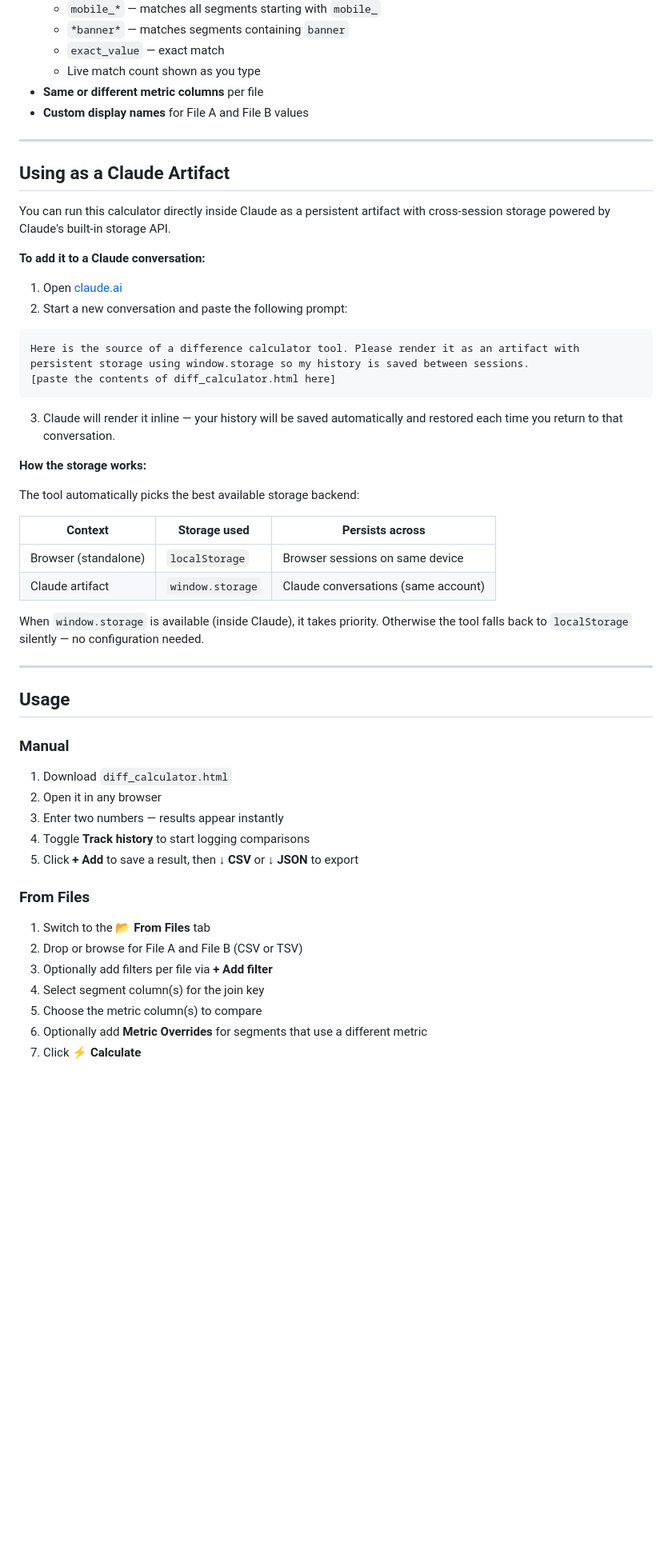
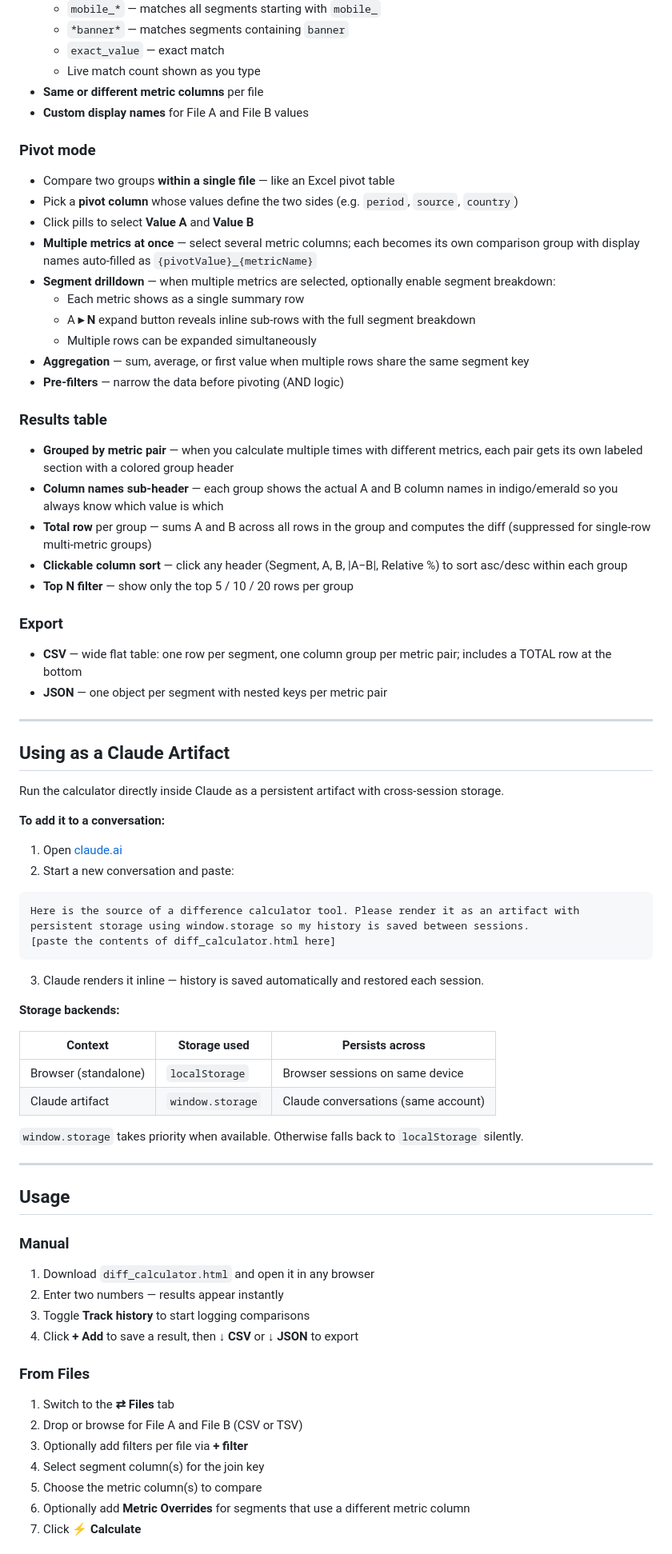
Before and after one commit to AnnaShw/diff-calculator-artifact-for-claude, a Markdown page: README.md, the part around one of its changes. Shown at 80% size. Drawn GitHub-style; blank space fills up the shorter version.

````diff
--- a/README.md
+++ b/README.md
@@ -26,50 +26,70 @@ A lightweight, single-file tool for comparing numbers — manually or from CSV f
 - **Same or different metric columns** per file
 - **Custom display names** for File A and File B values
 
+### Pivot mode
+- Compare two groups **within a single file** — like an Excel pivot table
+- Pick a **pivot column** whose values define the two sides (e.g. `period`, `source`, `country`)
+- Click pills to select **Value A** and **Value B**
+- **Multiple metrics at once** — select several metric columns; each becomes its own comparison group with display names auto-filled as `{pivotValue}_{metricName}`
+- **Segment drilldown** — when multiple metrics are selected, optionally enable segment breakdown:
+  - Each metric shows as a single summary row
+  - A **▸ N** expand button reveals inline sub-rows with the full segment breakdown
+  - Multiple rows can be expanded simultaneously
+- **Aggregation** — sum, average, or first value when multiple rows share the same segment key
+- **Pre-filters** — narrow the data before pivoting (AND logic)
+
+### Results table
+- **Grouped by metric pair** — when you calculate multiple times with different metrics, each pair gets its own labeled section with a colored group header
+- **Column names sub-header** — each group shows the actual A and B column names in indigo/emerald so you always know which value is which
+- **Total row** per group — sums A and B across all rows in the group and computes the diff (suppressed for single-row multi-metric groups)
+- **Clickable column sort** — click any header (Segment, A, B, |A−B|, Relative %) to sort asc/desc within each group
+- **Top N filter** — show only the top 5 / 10 / 20 rows per group
+
+### Export
+- **CSV** — wide flat table: one row per segment, one column group per metric pair; includes a TOTAL row at the bottom
+- **JSON** — one object per segment with nested keys per metric pair
+
 ---
 
 ## Using as a Claude Artifact
 
-You can run this calculator directly inside Claude as a persistent artifact with cross-session storage powered by Claude's built-in storage API.
+Run the calculator directly inside Claude as a persistent artifact with cross-session storage.
 
-**To add it to a Claude conversation:**
+**To add it to a conversation:**
 1. Open [claude.ai](https://claude.ai)
-2. Start a new conversation and paste the following prompt:
+2. Start a new conversation and paste:
 
 ```
 Here is the source of a difference calculator tool. Please render it as an artifact with persistent storage using window.storage so my history is saved between sessions.
 [paste the contents of diff_calculator.html here]
 ```
 
-3. Claude will render it inline — your history will be saved automatically and restored each time you return to that conversation.
+3. Claude renders it inline — history is saved automatically and restored each session.
 
-**How the storage works:**
-
-The tool automatically picks the best available storage backend:
+**Storage backends:**
 
 | Context | Storage used | Persists across |
 |---|---|---|
 | Browser (standalone) | `localStorage` | Browser sessions on same device |
 | Claude artifact | `window.storage` | Claude conversations (same account) |
 
-When `window.storage` is available (inside Claude), it takes priority. Otherwise the tool falls back to `localStorage` silently — no configuration needed.
+`window.storage` takes priority when available. Otherwise falls back to `localStorage` silently.
 
 ---
 
 ## Usage
 
 ### Manual
-1. Download `diff_calculator.html`
-2. Open it in any browser
-3. Enter two numbers — results appear instantly
-4. Toggle **Track history** to start logging comparisons
-5. Click **+ Add** to save a result, then **↓ CSV** or **↓ JSON** to export
+1. Download `diff_calculator.html` and open it in any browser
+2. Enter two numbers — results appear instantly
+3. Toggle **Track history** to start logging comparisons
+4. Click **+ Add** to save a result, then **↓ CSV** or **↓ JSON** to export
 
 ### From Files
-1. Switch to the **📂 From Files** tab
+1. Switch to the **⇄ Files** tab
 2. Drop or browse for File A and File B (CSV or TSV)
-3. Optionally add filters per file via **+ Add filter**
+3. Optionally add filters per file via **+ filter**
 4. Select segment column(s) for the join key
 5. Choose the metric column(s) to compare
-6. Optionally add **Metric Overrides** for segments that use a different metric
+6. Optionally add **Metric Overrides** for segments that use a different metric column
 7. Click **⚡ Calculate**
````
Also changed, not shown: other parts of README.md (+16 -5 lines).
